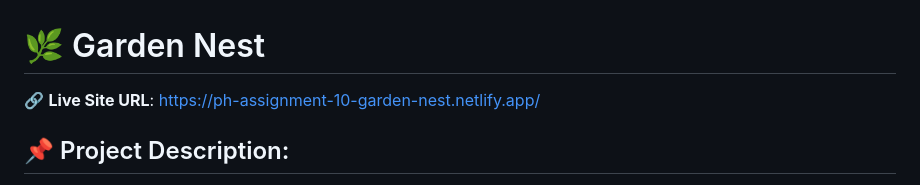
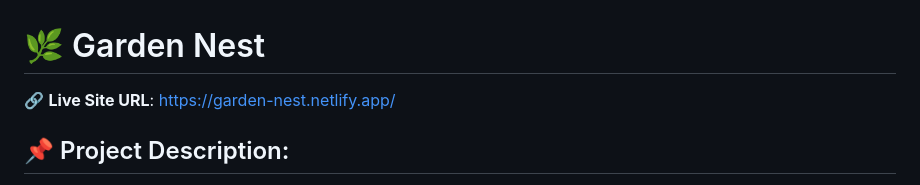
Before and after one commit to noboKumar/Garden-Nest-Client, a Markdown page: README.md, the part around the change. GitHub-like rendering.

```diff
--- a/README.md
+++ b/README.md
@@ -1,6 +1,6 @@
 # 🌿 Garden Nest
 
-🔗 **Live Site URL**: [https://ph-assignment-10-garden-nest.netlify.app/](https://ph-assignment-10-garden-nest.netlify.app/)
+🔗 **Live Site URL**: [https://garden-nest.netlify.app/](https://garden-nest.netlify.app/)
 
 ## 📌 Project Description:
 
```
